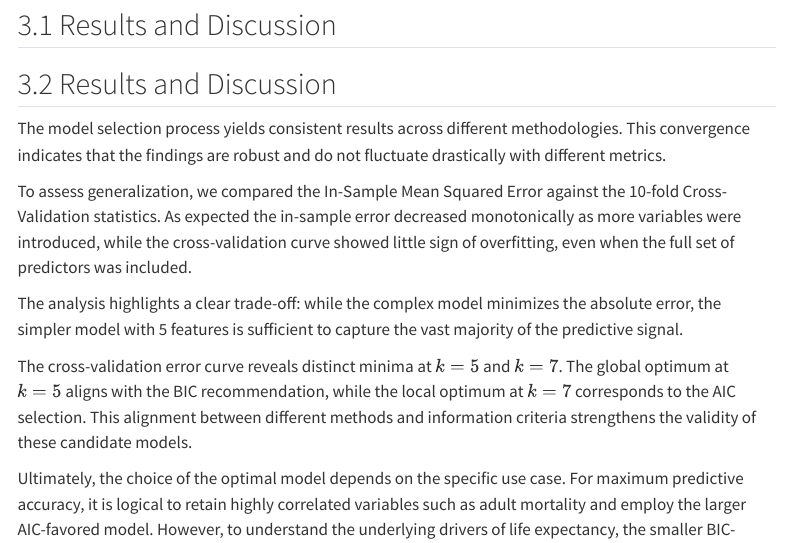
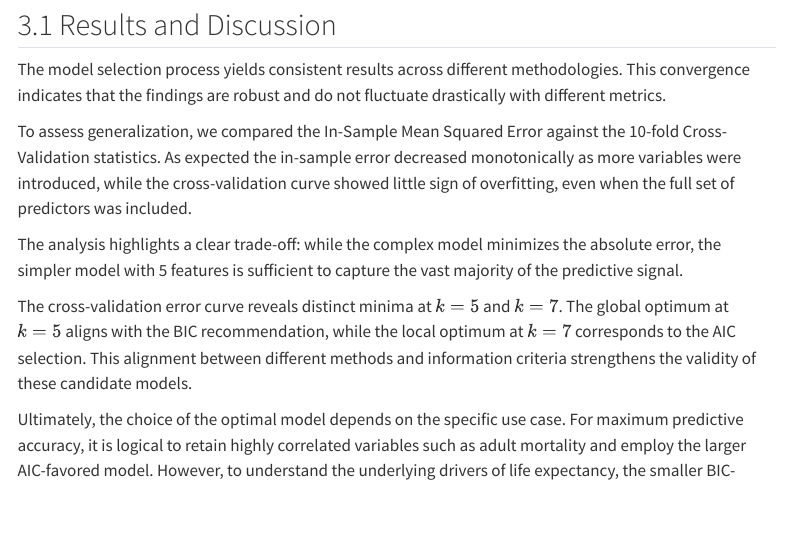
Before and after one commit to punsii/ama_ws25, a Quarto document (submission/chapters/6_model_selection.qmd): the page in a window 1100 px wide, from 2060 px down. Rendered offline with R 4.5, knitr and Pandoc in place of Quarto, with nearby package versions; some code elsewhere in the file could not run offline; menus at the side of the page are left out.

Commit message:
remove duplicate headline

```diff
--- a/submission/chapters/6_model_selection.qmd
+++ b/submission/chapters/6_model_selection.qmd
@@ -538,8 +538,6 @@ display(styled_k_table)
 
 ## Results and Discussion
 
-## Results and Discussion
-
 The model selection process yields consistent results across different methodologies.
 This convergence indicates that the findings are robust and do not fluctuate drastically with different metrics.
 
```
